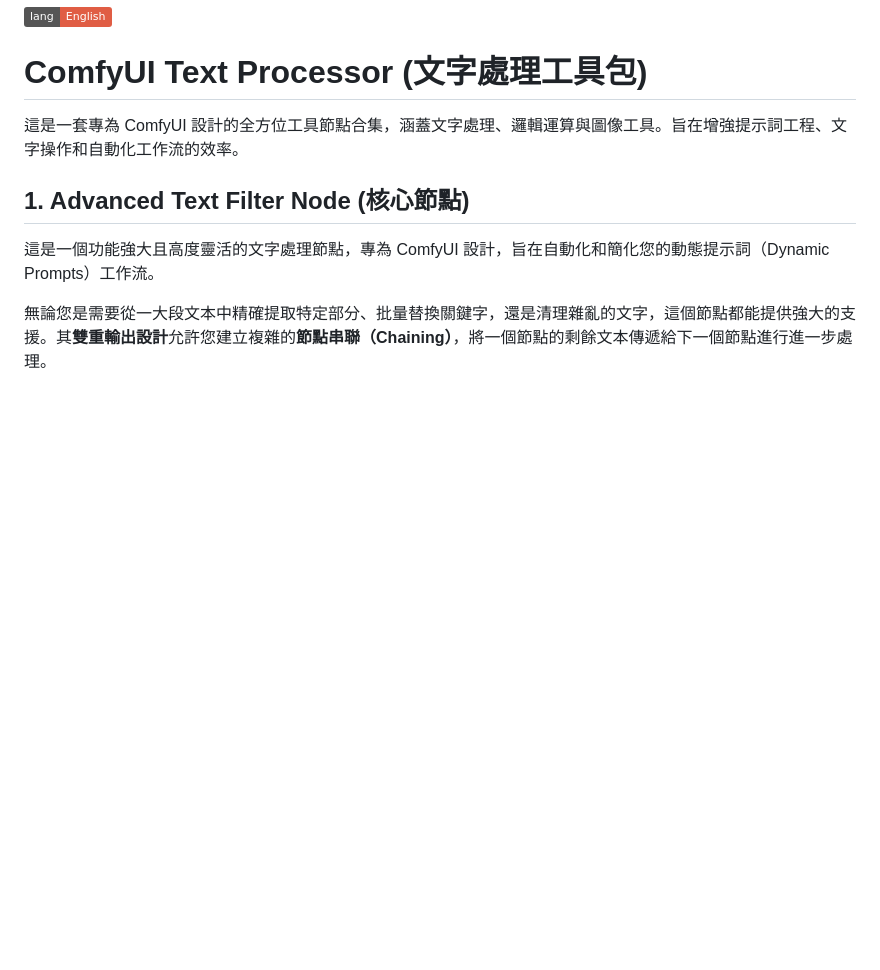
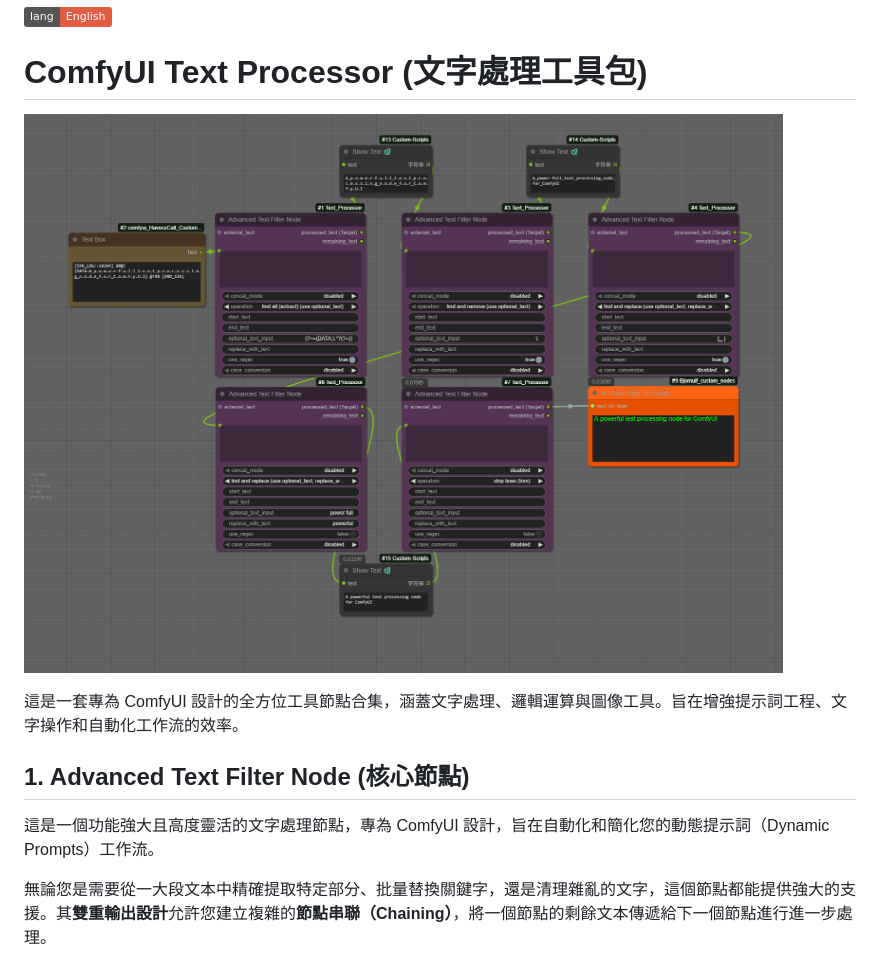
Before and after one commit to rookiestar28/ComfyUI_Text_Processor, a Markdown page: README.zh-TW.md, the part around the change. GitHub-like rendering; pictures changed too: examples/advanced_text_filter.png (added); badges without logos; blank space fills up the shorter version.

```diff
--- a/README.zh-TW.md
+++ b/README.zh-TW.md
@@ -1,6 +1,8 @@
 [![English](https://img.shields.io/badge/lang-English-red.svg)](./README.md)
 
 # ComfyUI Text Processor (文字處理工具包)
+
+![Workflow Demo](examples/advanced_text_filter.png)
 
 這是一套專為 ComfyUI 設計的全方位工具節點合集，涵蓋文字處理、邏輯運算與圖像工具。旨在增強提示詞工程、文字操作和自動化工作流的效率。
 
```
Also changed, not shown: README.md (+2 -0 lines).
